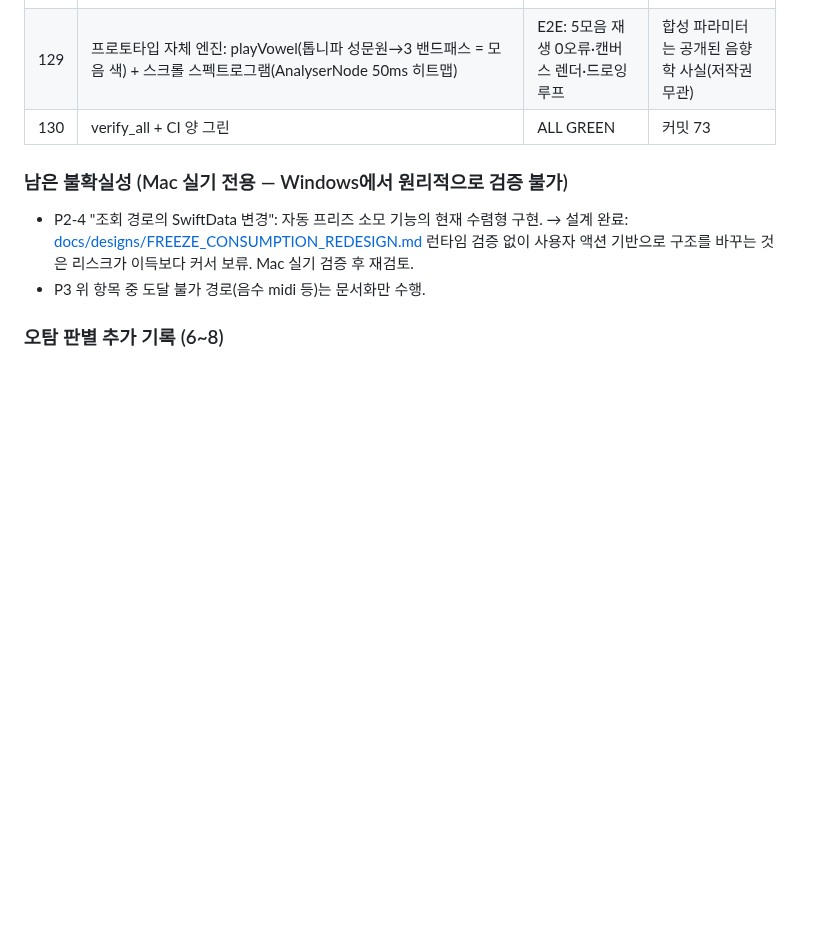
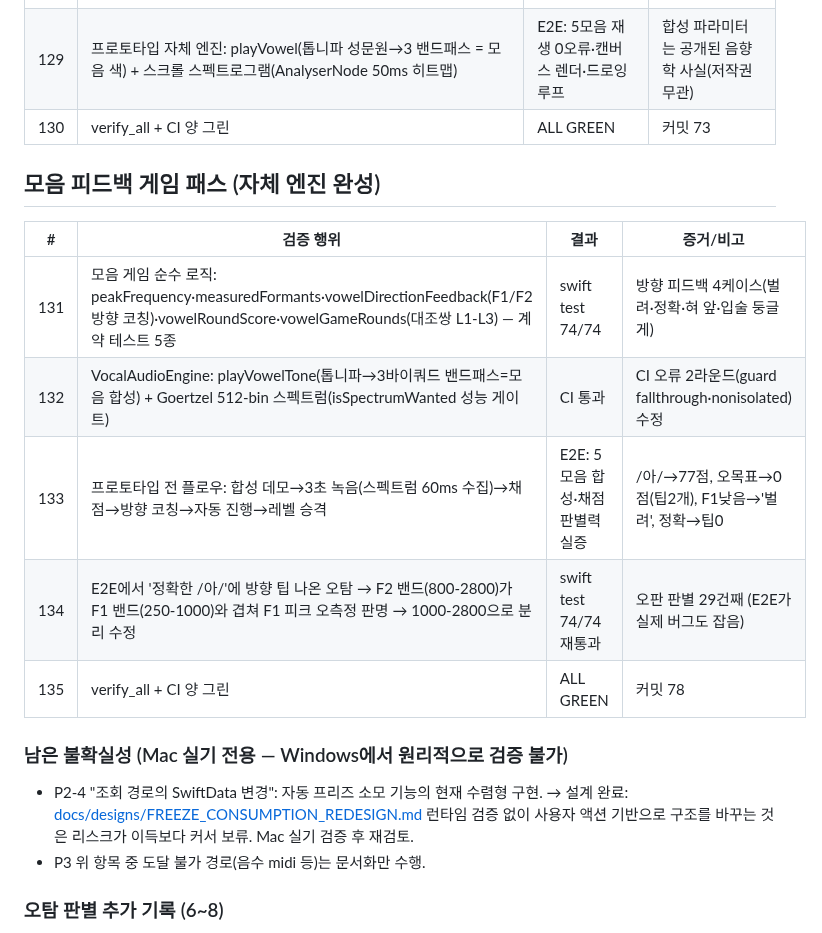
Before and after one commit to tjrgus654/DailyVocal, a Markdown page: evidence/VERIFICATION_LOG.md, the part around the change. Drawn GitHub-style; blank space fills up the shorter version.

Commit message:
docs: 검증 로그 135회 — 모음 게임 완성

```diff
--- a/evidence/VERIFICATION_LOG.md
+++ b/evidence/VERIFICATION_LOG.md
@@ -266,6 +266,16 @@ Mac 인계 전 검증 총량. 각 항목은 실행 증거(명령 출력/CI 런 I
 | 129 | 프로토타입 자체 엔진: playVowel(톱니파 성문원→3 밴드패스 = 모음 색) + 스크롤 스펙트로그램(AnalyserNode 50ms 히트맵) | E2E: 5모음 재생 0오류·캔버스 렌더·드로잉 루프 | 합성 파라미터는 공개된 음향학 사실(저작권 무관) |
 | 130 | verify_all + CI 양 그린 | ALL GREEN | 커밋 73 |
 
+## 모음 피드백 게임 패스 (자체 엔진 완성)
+
+| # | 검증 행위 | 결과 | 증거/비고 |
+|---|---|---|---|
+| 131 | 모음 게임 순수 로직: peakFrequency·measuredFormants·vowelDirectionFeedback(F1/F2 방향 코칭)·vowelRoundScore·vowelGameRounds(대조쌍 L1-L3) — 계약 테스트 5종 | swift test 74/74 | 방향 피드백 4케이스(벌려·정확·혀 앞·입술 둥글게) |
+| 132 | VocalAudioEngine: playVowelTone(톱니파→3바이쿼드 밴드패스=모음 합성) + Goertzel 512-bin 스펙트럼(isSpectrumWanted 성능 게이트) | CI 통과 | CI 오류 2라운드(guard fallthrough·nonisolated) 수정 |
+| 133 | 프로토타입 전 플로우: 합성 데모→3초 녹음(스펙트럼 60ms 수집)→채점→방향 코칭→자동 진행→레벨 승격 | E2E: 5모음 합성·채점 판별력 실증 | /아/→77점, 오목표→0점(팁2개), F1낮음→'벌려', 정확→팁0 |
+| 134 | E2E에서 '정확한 /아/'에 방향 팁 나온 오탐 → F2 밴드(800-2800)가 F1 밴드(250-1000)와 겹쳐 F1 피크 오측정 판명 → 1000-2800으로 분리 수정 | swift test 74/74 재통과 | 오판 판별 29건째 (E2E가 실제 버그도 잡음) |
+| 135 | verify_all + CI 양 그린 | ALL GREEN | 커밋 78 |
+
 ### 남은 불확실성 (Mac 실기 전용 — Windows에서 원리적으로 검증 불가)
 
 - P2-4 "조회 경로의 SwiftData 변경": 자동 프리즈 소모 기능의 현재 수렴형 구현.
```
